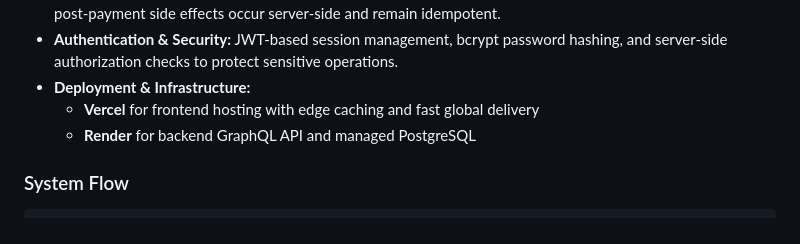
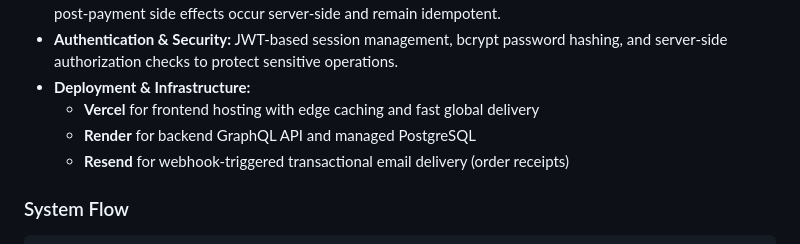
Before and after one commit to willblake01/range-front, a Markdown page: README.md, the part around the change. Drawn GitHub-style.

```diff
--- a/README.md
+++ b/README.md
@@ -82,6 +82,7 @@
 * **Deployment & Infrastructure:**
   * **Vercel** for frontend hosting with edge caching and fast global delivery
   * **Render** for backend GraphQL API and managed PostgreSQL
+  * **Resend** for webhook-triggered transactional email delivery (order receipts)
 
 ### System Flow
 
```
